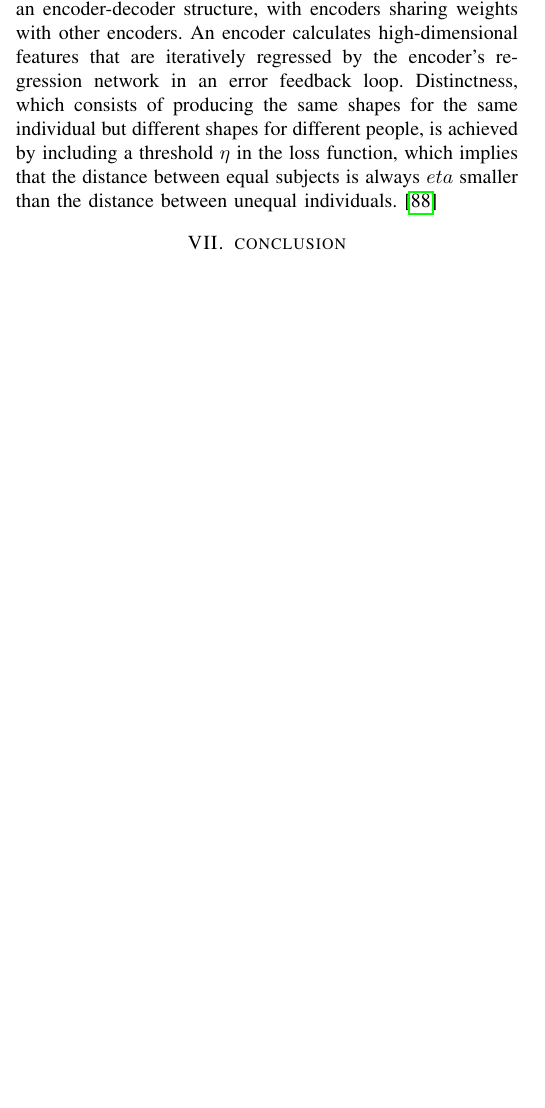
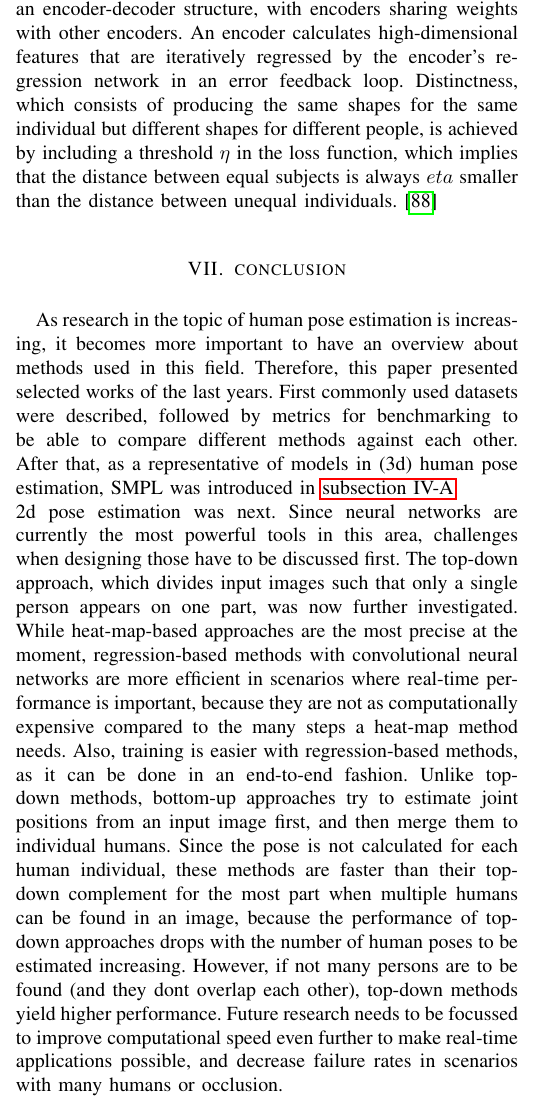
Before and after one commit to MaDoedel/hpe, a LaTeX paper (paper.tex, which reads sections/conclusion.tex): part of one column of page 12 of 15 before the commit and part of one column of page 12 of 16 after it, cut so that both start at the same text, the shorter picture padded with empty space. Compiled offline with pdfLaTeX.

Commit message:
conclusion started

```diff
--- a/sections/conclusion.tex
+++ b/sections/conclusion.tex
@@ -1 +1,3 @@
 \section{conclusion}
+As research in the topic of human pose estimation is increasing, it becomes more important to have an overview about methods used in this field. Therefore, this paper presented selected works of the last years. First commonly used datasets were described, followed by metrics for benchmarking to be able to compare different methods against each other. After that, as a representative of models in (3d) human pose estimation, SMPL was introduced in \autoref{sec:SMPL}.
+\\2d pose estimation was next. Since neural networks are currently the most powerful tools in this area, challenges when designing those have to be discussed first. The top-down approach, which divides input images such that only a single person appears on one part, was now further investigated. While heat-map-based approaches are the most precise at the moment, regression-based methods with convolutional neural networks are more efficient in scenarios where real-time performance is important, because they are not as computationally expensive compared to the many steps a heat-map method needs. Also, training is easier with regression-based methods, as it can be done in an end-to-end fashion. Unlike top-down methods, bottom-up approaches try to estimate joint positions from an input image first, and then merge them to individual humans. Since the pose is not calculated for each human individual, these methods are faster than their top-down complement for the most part when multiple humans can be found in an image, because the performance of top-down approaches drops with the number of human poses to be estimated increasing. However, if not many persons are to be found (and they dont overlap each other), top-down methods yield higher performance. Future research needs to be focussed to improve computational speed even further to make real-time applications possible, and decrease failure rates in scenarios with many humans or occlusion.
```
Also changed, not shown: paper.pdf, 3 other files.
